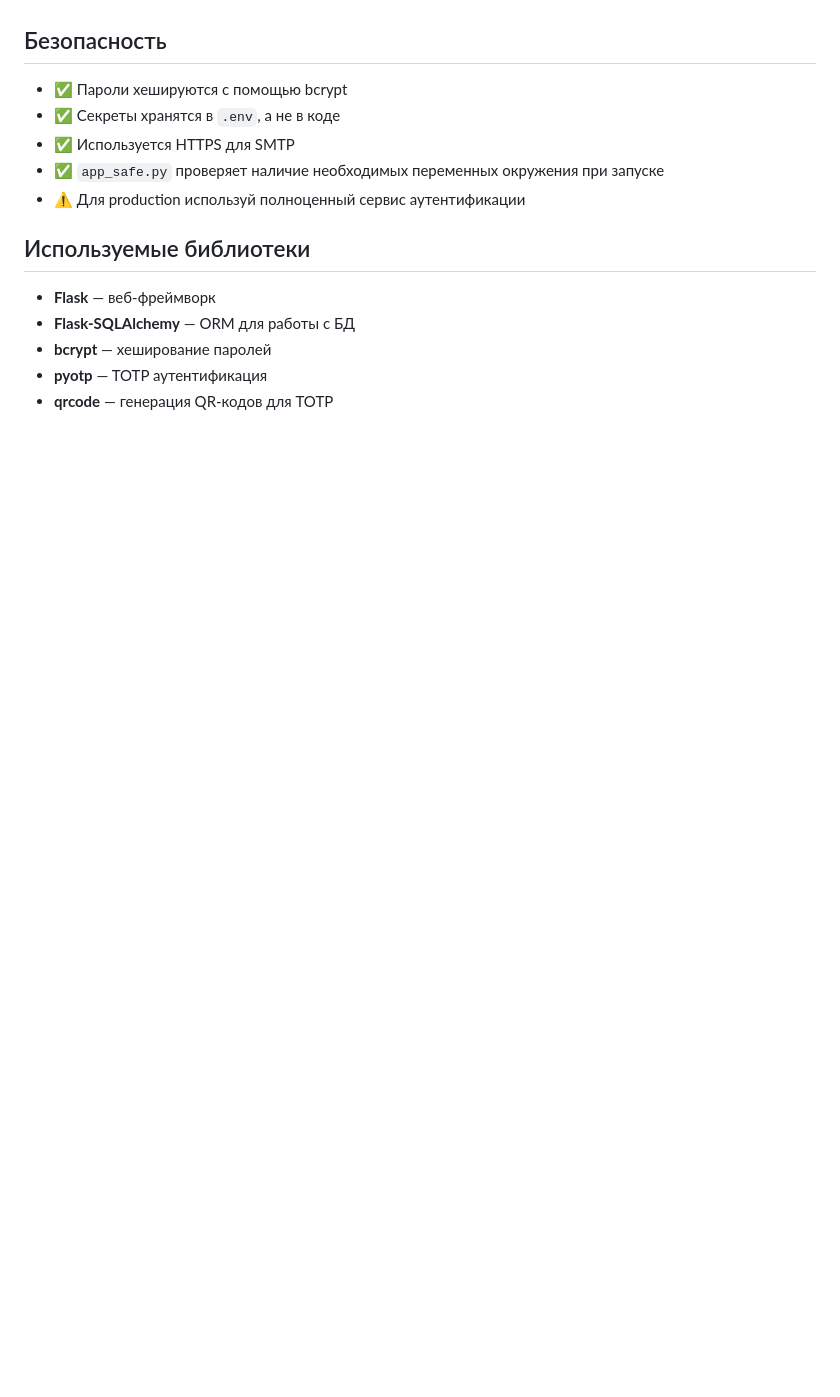
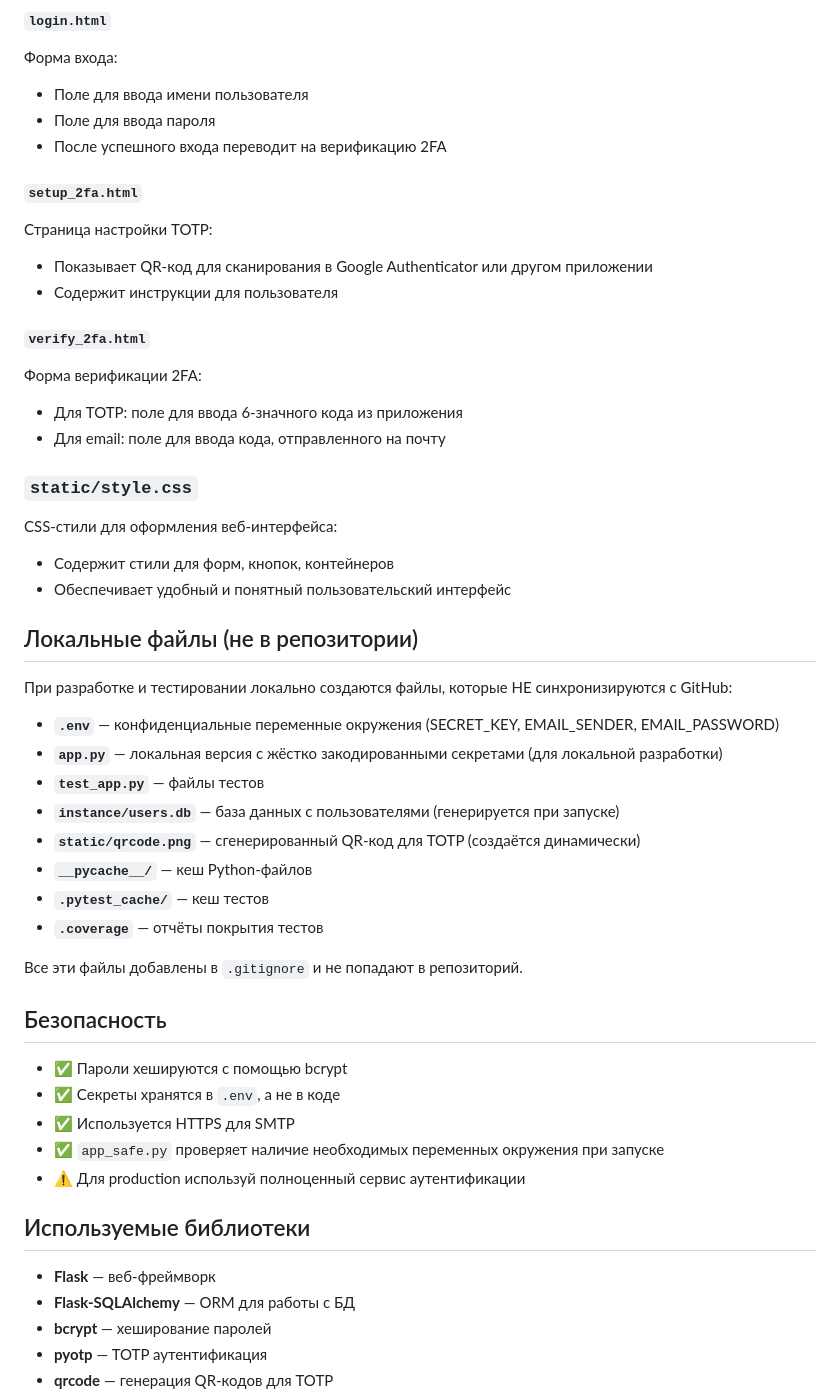
Before and after one commit to Jude51/2FA_app, a Markdown page: README.md, the part around one of its changes. GitHub-like rendering; blank space fills up the shorter version.

```diff
--- a/README.md
+++ b/README.md
@@ -97,3 +124,38 @@ python app_safe.py
+#### `login.html`
+Форма входа:
+- Поле для ввода имени пользователя
+- Поле для ввода пароля
+- После успешного входа переводит на верификацию 2FA
+
+#### `setup_2fa.html`
+Страница настройки TOTP:
+- Показывает QR-код для сканирования в Google Authenticator или другом приложении
+- Содержит инструкции для пользователя
+
+#### `verify_2fa.html`
+Форма верификации 2FA:
+- Для TOTP: поле для ввода 6-значного кода из приложения
+- Для email: поле для ввода кода, отправленного на почту
+
+### `static/style.css`
+CSS-стили для оформления веб-интерфейса:
+- Содержит стили для форм, кнопок, контейнеров
+- Обеспечивает удобный и понятный пользовательский интерфейс
+
+## Локальные файлы (не в репозитории)
+
+При разработке и тестировании локально создаются файлы, которые НЕ синхронизируются с GitHub:
+
+- **`.env`** — конфиденциальные переменные окружения (SECRET_KEY, EMAIL_SENDER, EMAIL_PASSWORD)
+- **`app.py`** — локальная версия с жёстко закодированными секретами (для локальной разработки)
+- **`test_app.py`** — файлы тестов
+- **`instance/users.db`** — база данных с пользователями (генерируется при запуске)
+- **`static/qrcode.png`** — сгенерированный QR-код для TOTP (создаётся динамически)
+- **`__pycache__/`** — кеш Python-файлов
+- **`.pytest_cache/`** — кеш тестов
+- **`.coverage`** — отчёты покрытия тестов
+
+Все эти файлы добавлены в `.gitignore` и не попадают в репозиторий.
 
 ## Безопасность
 
```
Also changed, not shown: other parts of README.md (+52 -25 lines).
